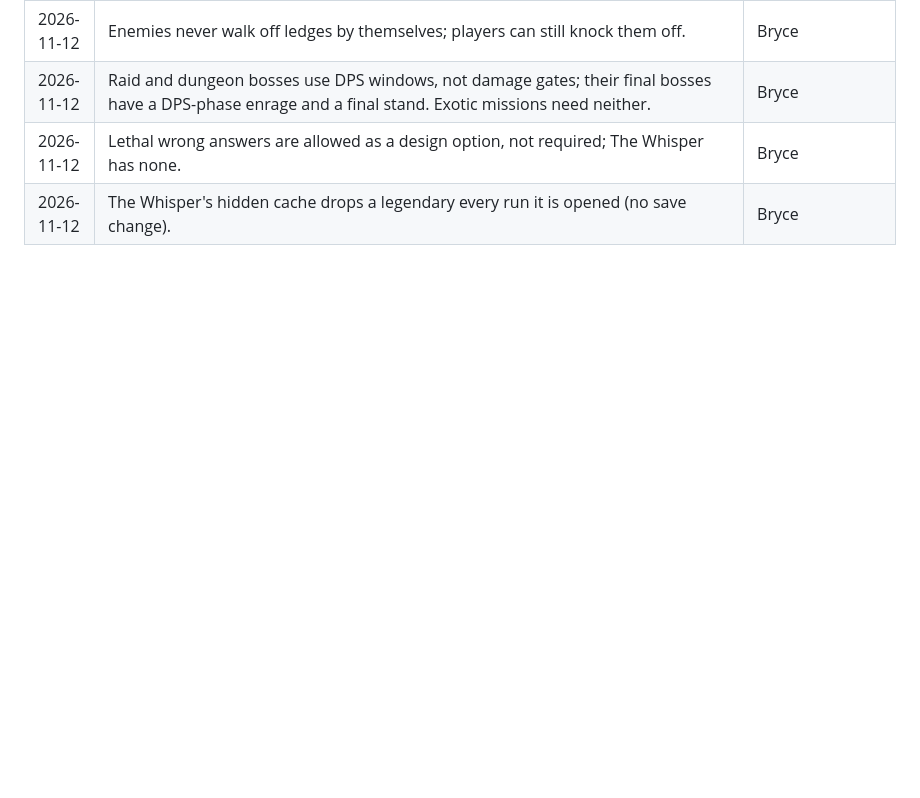
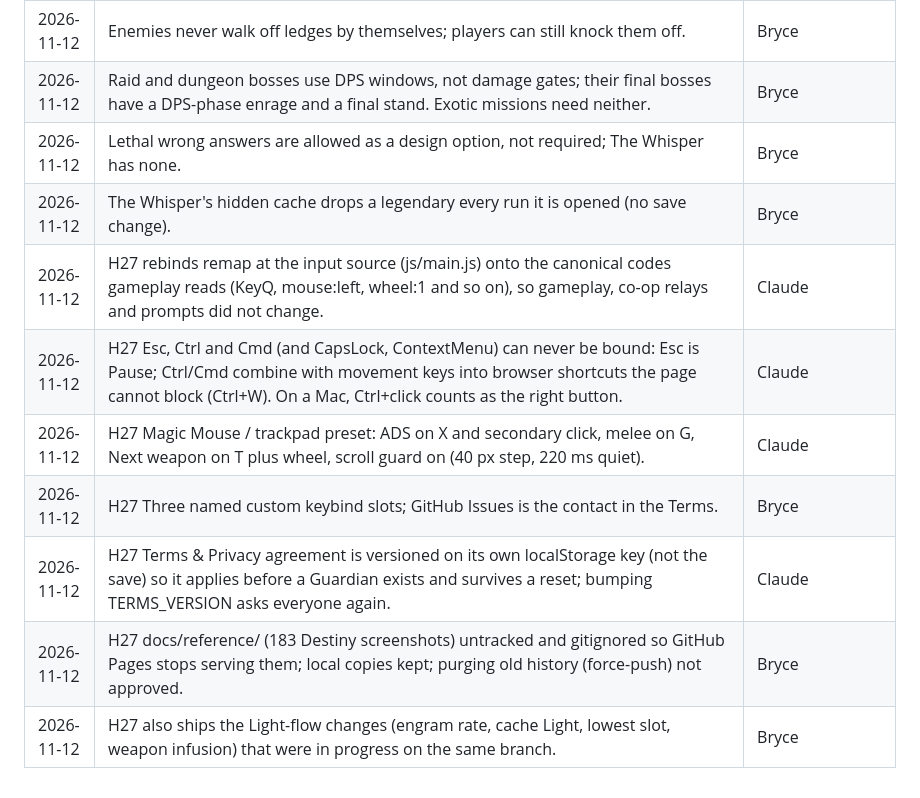
Before and after one commit to bryce-and/afterlight, a Markdown page: docs/DECISIONS.md, the part around the change. GitHub-like rendering; blank space fills up the shorter version.

Commit message:
Docs: H27 v4.6.1 This is for you, Nathan! (roadmap row, decisions)
Co-Authored-By: Claude Opus 5.5 <noreply@anthropic.com>

```diff
--- a/docs/DECISIONS.md
+++ b/docs/DECISIONS.md
@@ -338,3 +338,10 @@
 | 2026-11-12 | Raid and dungeon bosses use DPS windows, not damage gates; their final bosses have a DPS-phase enrage and a final stand. Exotic missions need neither. | Bryce |
 | 2026-11-12 | Lethal wrong answers are allowed as a design option, not required; The Whisper has none. | Bryce |
 | 2026-11-12 | The Whisper's hidden cache drops a legendary every run it is opened (no save change). | Bryce |
+| 2026-11-12 | H27 rebinds remap at the input source (js/main.js) onto the canonical codes gameplay reads (KeyQ, mouse:left, wheel:1 and so on), so gameplay, co-op relays and prompts did not change. | Claude |
+| 2026-11-12 | H27 Esc, Ctrl and Cmd (and CapsLock, ContextMenu) can never be bound: Esc is Pause; Ctrl/Cmd combine with movement keys into browser shortcuts the page cannot block (Ctrl+W). On a Mac, Ctrl+click counts as the right button. | Claude |
+| 2026-11-12 | H27 Magic Mouse / trackpad preset: ADS on X and secondary click, melee on G, Next weapon on T plus wheel, scroll guard on (40 px step, 220 ms quiet). | Claude |
+| 2026-11-12 | H27 Three named custom keybind slots; GitHub Issues is the contact in the Terms. | Bryce |
+| 2026-11-12 | H27 Terms & Privacy agreement is versioned on its own localStorage key (not the save) so it applies before a Guardian exists and survives a reset; bumping TERMS_VERSION asks everyone again. | Claude |
+| 2026-11-12 | H27 docs/reference/ (183 Destiny screenshots) untracked and gitignored so GitHub Pages stops serving them; local copies kept; purging old history (force-push) not approved. | Bryce |
+| 2026-11-12 | H27 also ships the Light-flow changes (engram rate, cache Light, lowest slot, weapon infusion) that were in progress on the same branch. | Bryce |
```
Also changed, not shown: docs/OVERHAUL_ROADMAP.md (+1 -0 lines).
